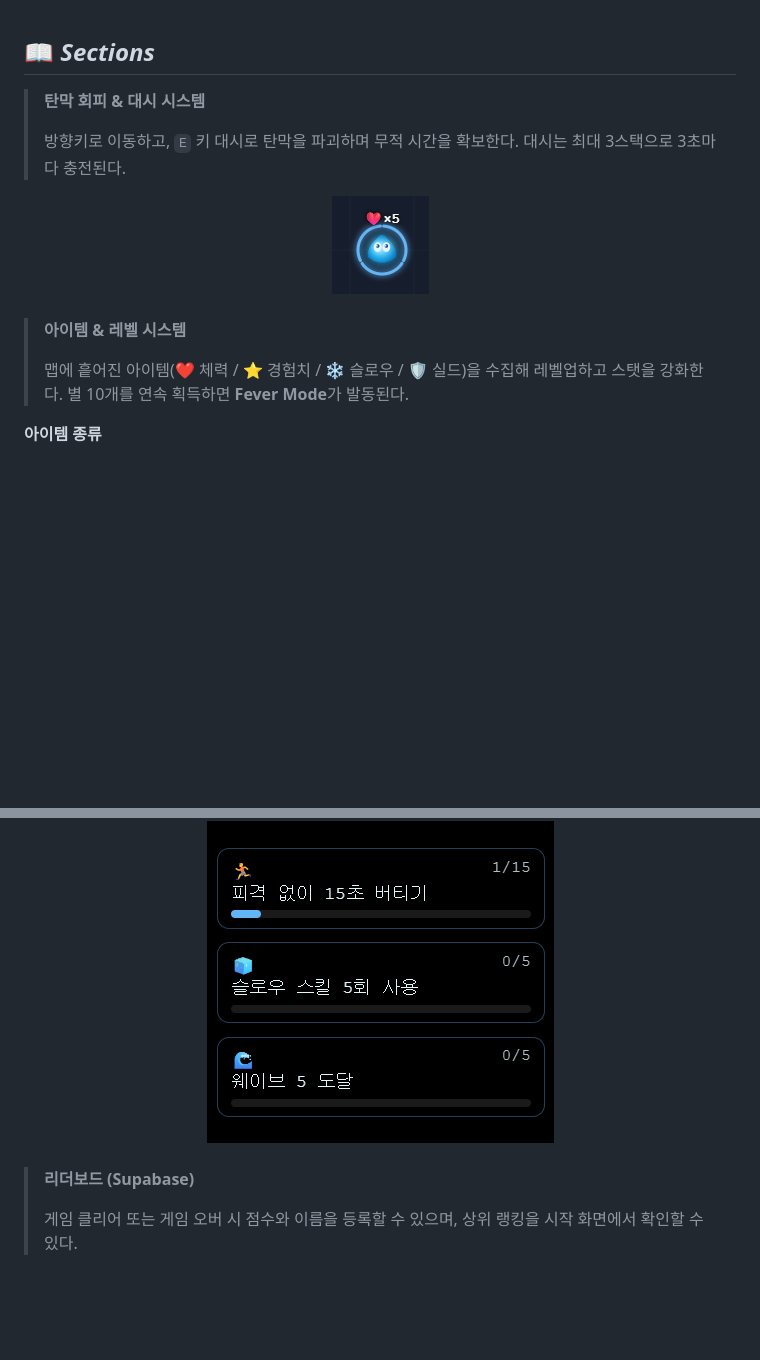
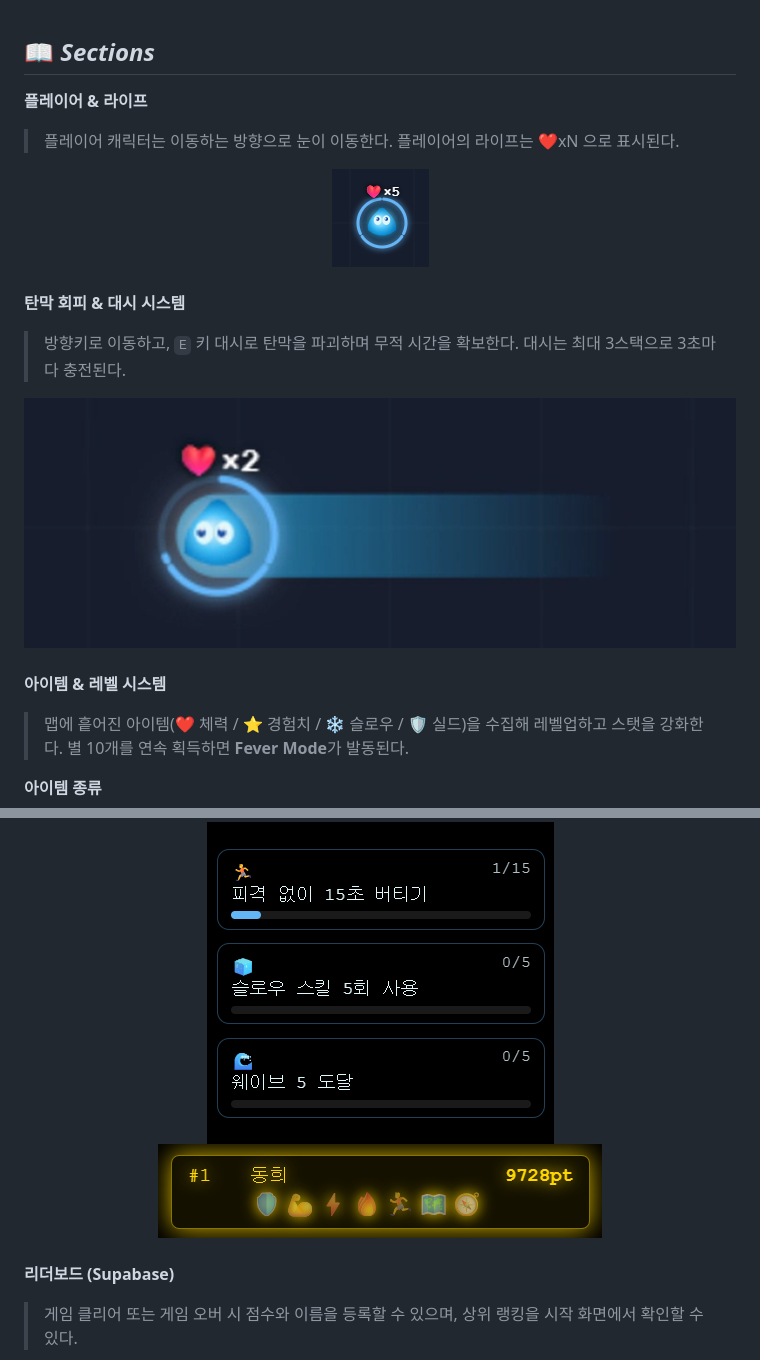
Before and after one commit to chodonghee-hub/BulletRun, a Markdown page: README.md, 2 parts joined by grey strips. Drawn GitHub-style; pictures changed too: assets/images/screenshot_badges.png (added), assets/images/screenshot_dash.png (added); blank space fills up the shorter version.

Commit message:
docs: update README

```diff
--- a/README.md
+++ b/README.md
@@ -29,18 +29,27 @@
 
 ## 📖 _Sections_
 
-> **탄막 회피 & 대시 시스템**
->
-> 방향키로 이동하고, `E` 키 대시로 탄막을 파괴하며 무적 시간을 확보한다. 대시는 최대 3스택으로 3초마다 충전된다.
+**플레이어 & 라이프**
 
-<!-- 스크린샷 추가 예정 -->
+> 플레이어 캐릭터는 이동하는 방향으로 눈이 이동한다. 플레이어의 라이프는 ❤️xN 으로 표시된다.
+
 <div align='center'>
     <img alt="게임플레이" src="assets/images/screenshot_gameplay.png" />
 </div>
 <br>
 
-> **아이템 & 레벨 시스템**
->
+**탄막 회피 & 대시 시스템**
+
+> 방향키로 이동하고, `E` 키 대시로 탄막을 파괴하며 무적 시간을 확보한다. 대시는 최대 3스택으로 3초마다 충전된다.
+
+<!-- 스크린샷 추가 예정 -->
+<div align='center'>
+    <img alt="게임플레이" src="assets/images/screenshot_dash.png" />
+</div>
+<br>
+
+**아이템 & 레벨 시스템**
+
 > 맵에 흩어진 아이템(❤️ 체력 / ⭐ 경험치 / ❄️ 슬로우 / 🛡️ 실드)을 수집해 레벨업하고 스탯을 강화한다. 별 10개를 연속 획득하면 **Fever Mode**가 발동된다.
 
 **아이템 종류**
@@ -76,11 +84,12 @@
 <!-- 스크린샷 추가 예정 -->
 <div align='center'>
     <img alt="미션 & 뱃지" src="assets/images/screenshot_mission.png" />
+    <img alt="미션 & 뱃지" src="assets/images/screenshot_badges.png" />
 </div>
 <br>
 
-> **리더보드 (Supabase)**
->
+**리더보드 (Supabase)**
+
 > 게임 클리어 또는 게임 오버 시 점수와 이름을 등록할 수 있으며, 상위 랭킹을 시작 화면에서 확인할 수 있다.
 
 <!-- 스크린샷 추가 예정 -->
```
Also changed, not shown: other parts of README.md (+1 -2 lines).
